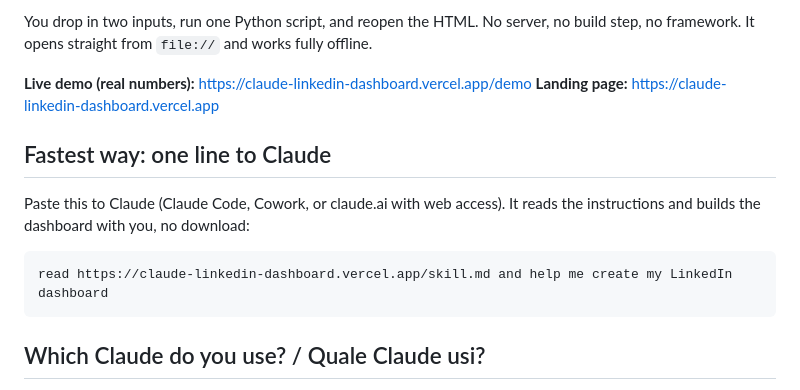
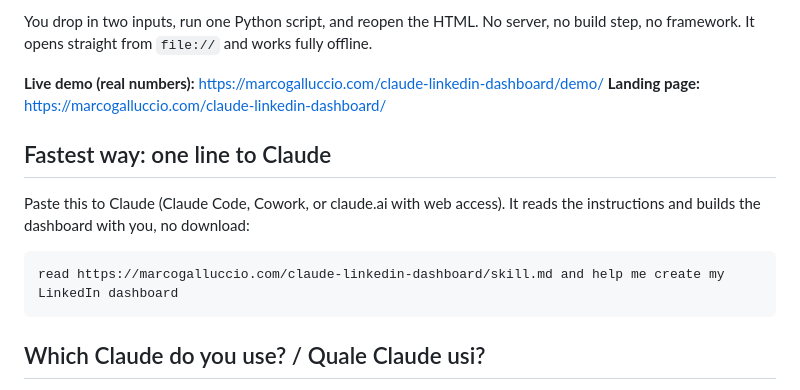
Before and after one commit to marcogalluccio/claude-linkedin-dashboard, a Markdown page: README.md, the part around the change. GitHub-like rendering.

Commit message:
README: link alla pagina su marcogalluccio.com

````diff
--- a/README.md
+++ b/README.md
@@ -12,8 +12,8 @@ the two halves of your data:
 You drop in two inputs, run one Python script, and reopen the HTML. No server, no build step, no
 framework. It opens straight from `file://` and works fully offline.
 
-**Live demo (real numbers):** https://claude-linkedin-dashboard.vercel.app/demo
-**Landing page:** https://claude-linkedin-dashboard.vercel.app
+**Live demo (real numbers):** https://marcogalluccio.com/claude-linkedin-dashboard/demo/
+**Landing page:** https://marcogalluccio.com/claude-linkedin-dashboard/
 
 ## Fastest way: one line to Claude
 
@@ -21,7 +21,7 @@ Paste this to Claude (Claude Code, Cowork, or claude.ai with web access). It rea
 builds the dashboard with you, no download:
 
 ```
-read https://claude-linkedin-dashboard.vercel.app/skill.md and help me create my LinkedIn dashboard
+read https://marcogalluccio.com/claude-linkedin-dashboard/skill.md and help me create my LinkedIn dashboard
 ```
 
 ## Which Claude do you use? / Quale Claude usi?
````
